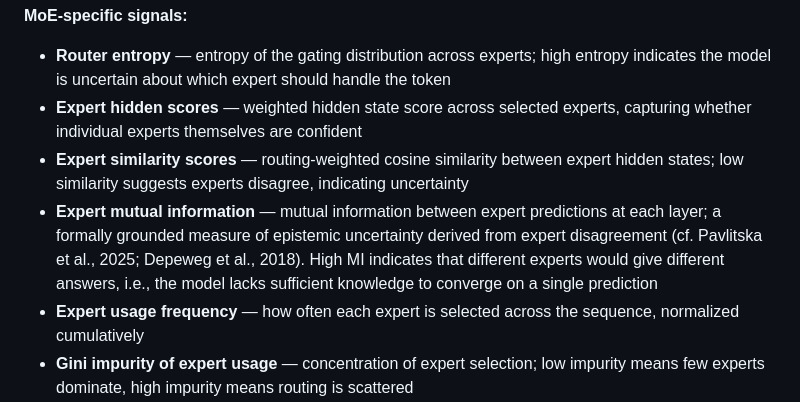
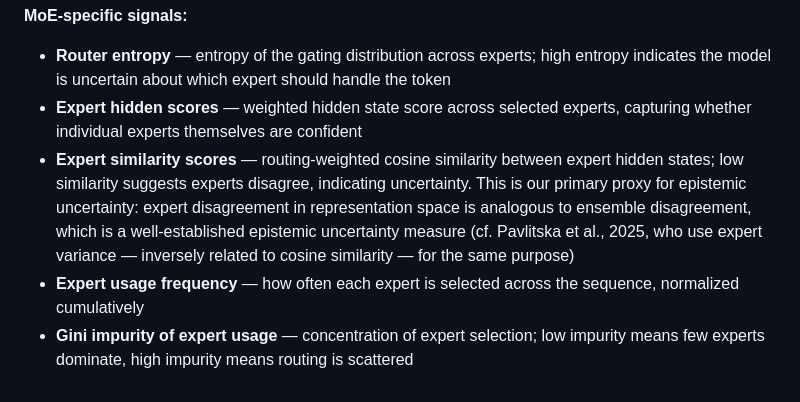
Before and after one commit to joaopfonseca/InnerExpert-Hallucination-Detection, a Markdown page: docs/proposed-method.md, the part around the change. Rendered like a GitHub page.

Commit message:
Remove redundant expert MI signal; expert similarity already captures epistemic uncertainty proxy

```diff
--- a/docs/proposed-method.md
+++ b/docs/proposed-method.md
@@ -20,8 +20,7 @@ Using the `MoEMonitor` wrapper, we intercept the model's forward pass to collect
 **MoE-specific signals:**
 - **Router entropy** — entropy of the gating distribution across experts; high entropy indicates the model is uncertain about which expert should handle the token
 - **Expert hidden scores** — weighted hidden state score across selected experts, capturing whether individual experts themselves are confident
-- **Expert similarity scores** — routing-weighted cosine similarity between expert hidden states; low similarity suggests experts disagree, indicating uncertainty
-- **Expert mutual information** — mutual information between expert predictions at each layer; a formally grounded measure of epistemic uncertainty derived from expert disagreement (cf. Pavlitska et al., 2025; Depeweg et al., 2018). High MI indicates that different experts would give different answers, i.e., the model lacks sufficient knowledge to converge on a single prediction
+- **Expert similarity scores** — routing-weighted cosine similarity between expert hidden states; low similarity suggests experts disagree, indicating uncertainty. This is our primary proxy for epistemic uncertainty: expert disagreement in representation space is analogous to ensemble disagreement, which is a well-established epistemic uncertainty measure (cf. Pavlitska et al., 2025, who use expert variance — inversely related to cosine similarity — for the same purpose)
 - **Expert usage frequency** — how often each expert is selected across the sequence, normalized cumulatively
 - **Gini impurity of expert usage** — concentration of expert selection; low impurity means few experts dominate, high impurity means routing is scattered
 - **Inverse Herfindahl index (effective number of experts)** — captures how many experts are effectively contributing
```
